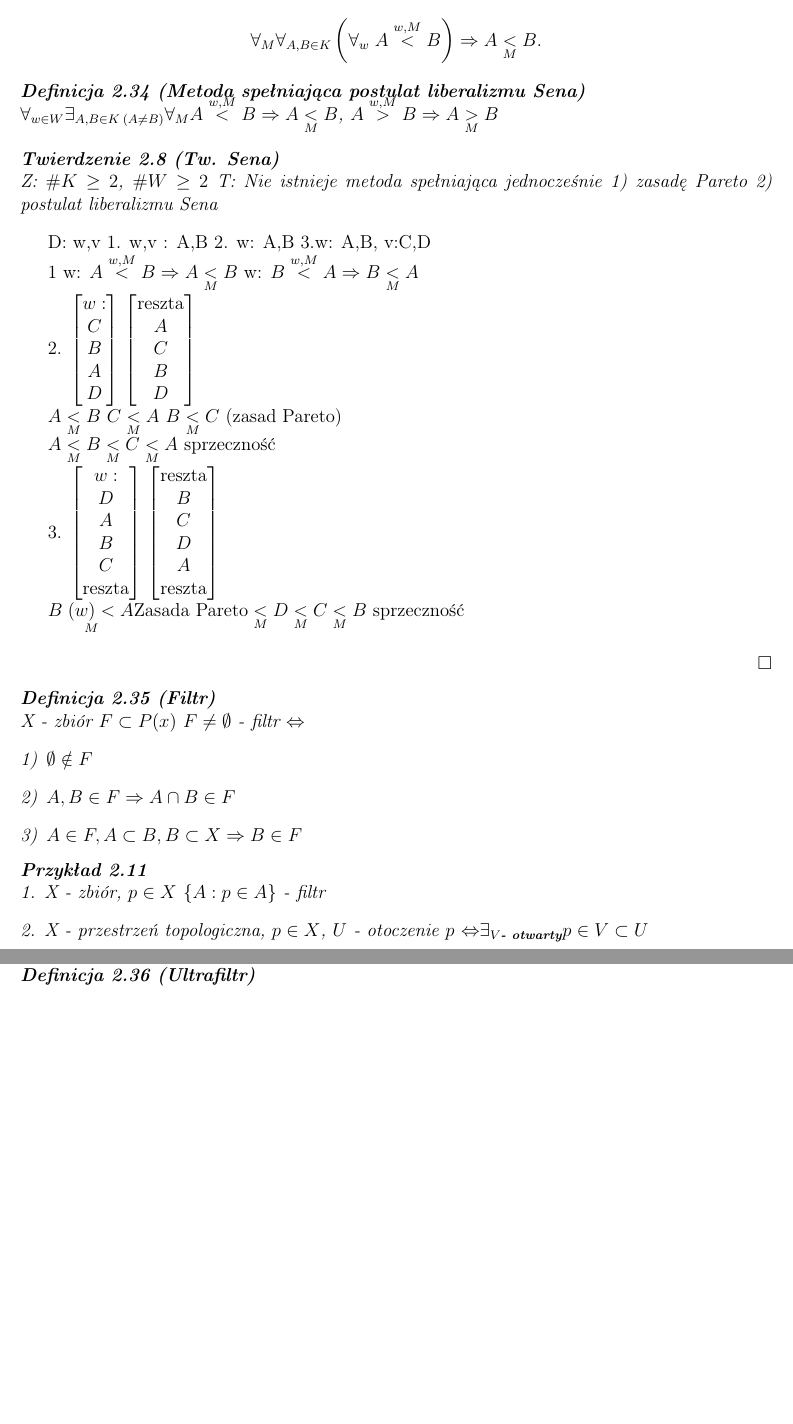
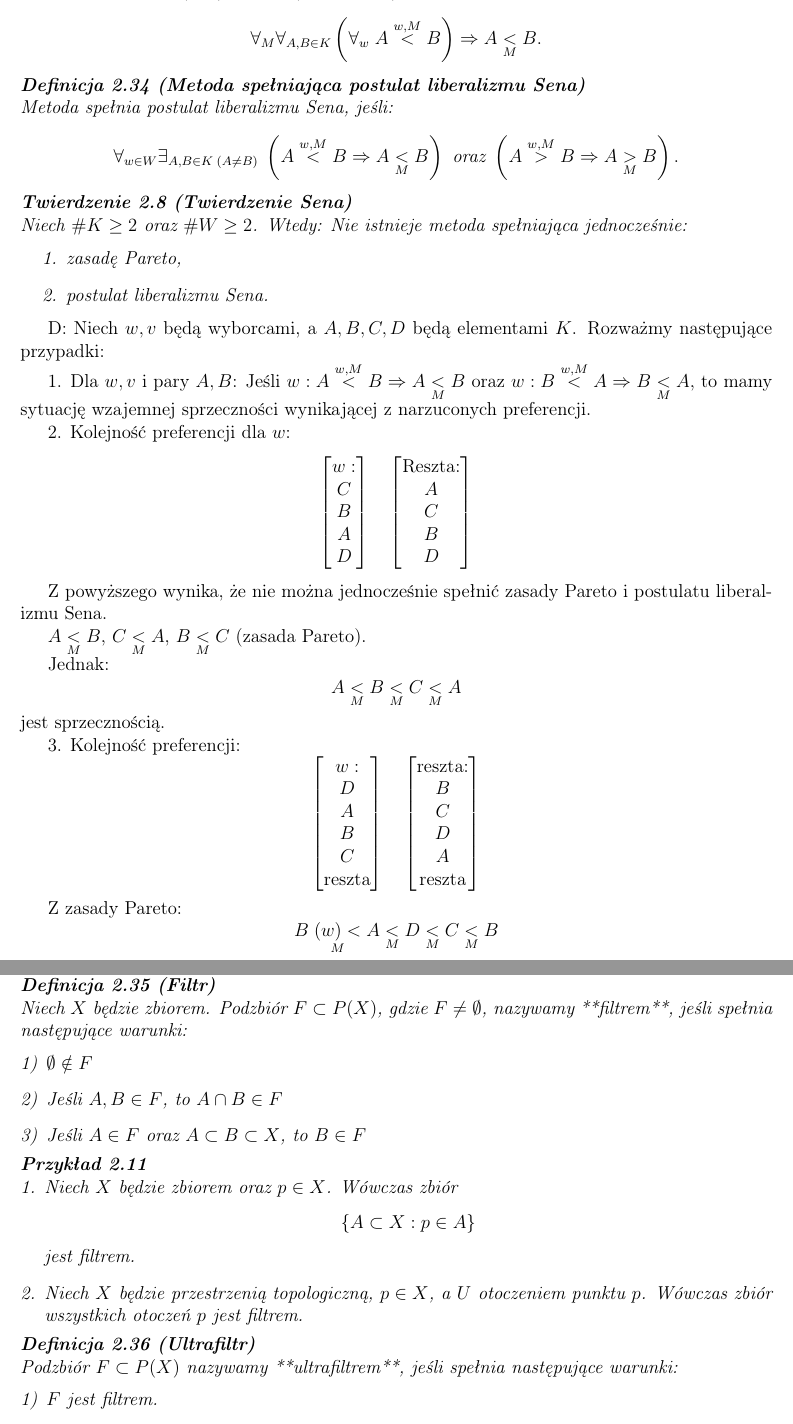
Before and after one commit to TabakaSIM/Matematyczne-aspekty-wybor-w, a LaTeX document (wyklad.tex): two parts of pages 24 and 25 of 26 before the commit and two parts of pages 24 and 25 of 27 after it, joined at a grey line, cut so that both start at the same text, the shorter picture padded with empty space. Compiled offline with pdfLaTeX.

Commit message:
Update 2.12.2024

```diff
--- a/wyklad.tex
+++ b/wyklad.tex
@@ -1429,81 +1429,107 @@ $$
 	\end{definition}
 
 	\begin{definition}[Metoda spełniająca postulat liberalizmu Sena]
-		$\forall_{w\in W}\exists_{A,B\in K\: (A\neq B)} \forall_M A\overset{w,M}{<}B \Rightarrow A\underset{M}{<}B$, $A\overset{w,M}{>}B\Rightarrow A\underset{M}{>}B$
-	\end{definition}
-
-	\begin{theorem}[Tw. Sena]
-		Z: $\# K\geq 2$, $\# W \geq 2$
-		T: Nie istnieje metoda spełniająca jednocześnie
-		1) zasadę Pareto
-		2) postulat liberalizmu Sena
+		Metoda spełnia postulat liberalizmu Sena, jeśli:
+		\[
+		\forall_{w \in W} \exists_{A, B \in K \; (A \neq B)} \; \left( A \overset{w, M}{<} B \Rightarrow A \underset{M}{<} B \right) \text{ oraz } \left( A \overset{w, M}{>} B \Rightarrow A \underset{M}{>} B \right).
+		\]
+	\end{definition}
+
+	\begin{theorem}[Twierdzenie Sena]
+		Niech $\# K \geq 2$ oraz $\# W \geq 2$. Wtedy:
+		Nie istnieje metoda spełniająca jednocześnie:
+		\begin{enumerate}
+			\item zasadę Pareto,
+			\item postulat liberalizmu Sena.
+		\end{enumerate}
 	\end{theorem}
 
-	D: w,v
-	1. w,v : A,B
-	2. w: A,B
-	3.w: A,B, v:C,D
-
-	1 w: $A\overset{w,M}{<}B\Rightarrow A\underset{M}{<}B$
-	w: $B\overset{w,M}{<}A\Rightarrow B\underset{M}{<}A$
-
-	2. $\begin{bmatrix}
+	D: Niech $w, v$ będą wyborcami, a $A, B, C, D$ będą elementami $K$. Rozważmy następujące przypadki:
+
+		1. Dla $w, v$ i pary $A, B$:
+		Jeśli $w : A \overset{w, M}{<} B \Rightarrow A \underset{M}{<} B$ oraz $w : B \overset{w, M}{<} A \Rightarrow B \underset{M}{<} A$, to mamy sytuację wzajemnej sprzeczności wynikającej z narzuconych preferencji.
+
+		2. Kolejność preferencji dla $w$:
+		\[
+		\begin{bmatrix}
 			w:\\
 			C\\
 			B\\
 			A\\
-		D\\
-	\end{bmatrix}$ $\begin{bmatrix}
-	\text{reszta}\\
+			D
+		\end{bmatrix}
+		\quad
+		\begin{bmatrix}
+			\text{Reszta:}\\
 			A\\
 			C\\
 			B\\
-	D\\
-	\end{bmatrix}$
-
-
-
-	$A\underset{M}{<}B$ $C\underset{M}{<}A$ $B\underset{M}{<}C$ (zasad Pareto)
-
-	$A\underset{M}{<}B\underset{M}{<}C\underset{M}{<}A$ sprzeczność
-
-	3. $\begin{bmatrix}
+			D
+		\end{bmatrix}
+		\]
+
+		Z powyższego wynika, że nie można jednocześnie spełnić zasady Pareto i postulatu liberalizmu Sena.
+
+
+
+
+	$A \underset{M}{<} B$, $C \underset{M}{<} A$, $B \underset{M}{<} C$ (zasada Pareto).
+
+	Jednak:
+	\[
+	A \underset{M}{<} B \underset{M}{<} C \underset{M}{<} A
+	\]
+	jest sprzecznością.
+
+	3. Kolejność preferencji:
+	\[
+	\begin{bmatrix}
 		w:\\
 		D\\
 		A\\
 		B\\
 		C\\
 		\text{reszta}\\
-	\end{bmatrix}$ $\begin{bmatrix}
-		\text{reszta}\\
+	\end{bmatrix}
+	\quad
+	\begin{bmatrix}
+		\text{reszta:}\\
 		B\\
 		C\\
 		D\\
 		A\\
 		\text{reszta}
-	\end{bmatrix}$
-
-	$B\underset{M}{(w)<}A\text{Zasada Pareto}\underset{M}{ <}D\underset{M}{<}C\underset{M}{<}B$ sprzeczność
-
+	\end{bmatrix}
+	\]
+
+	Z zasady Pareto:
+	\[
+	B \underset{M}{(w)<} A \underset{M}{<} D \underset{M}{<} C \underset{M}{<} B
+	\]
+	co prowadzi do sprzeczności.
 	\begin{flushright}$\square$\end{flushright}
-
 			\begin{definition}[Filtr]
-		X - zbiór
-		$F\subset P(x)$ $F\neq \emptyset$ - filtr \witw
+				Niech $X$ będzie zbiorem. Podzbiór $F \subset P(X)$, gdzie $F \neq \emptyset$, nazywamy **filtrem**, jeśli spełnia następujące warunki:
 				\begin{enumerate}[1)]
 					\item $\emptyset \notin F$
-			\item $A,B \in F \Rightarrow A \cap B \in F$
-			\item $A\in F, A\subset B, B\subset X \Rightarrow B\in F$
+					\item Jeśli $A, B \in F$, to $A \cap B \in F$
+					\item Jeśli $A \in F$ oraz $A \subset B \subset X$, to $B \in F$
 				\end{enumerate}
 			\end{definition}
 
 			\begin{example}
 				\begin{enumerate}[1.]
-			\item X - zbiór, $p \in X$
-			$\{A: p\in A \}$ - filtr
-			\item X - przestrzeń topologiczna, $p\in X$, $U$ - otoczenie $p$ \witw $\exists_{V\textbf{- otwarty}} p\in V\subset U$
+					\item Niech $X$ będzie zbiorem oraz $p \in X$. Wówczas zbiór
+					\[
+					\{A \subset X : p \in A \}
+					\]
+					jest filtrem.
+					\item Niech $X$ będzie przestrzenią topologiczną, $p \in X$, a $U$ otoczeniem punktu $p$. Wówczas zbiór wszystkich otoczeń $p$ jest filtrem.
 				\end{enumerate}
 			\end{example}
+
 			\begin{definition}[Ultrafiltr]
-		$F\subset P(X)$ - ultrafiltr \witw
+				Podzbiór $F \subset P(X)$ nazywamy **ultrafiltrem**, jeśli spełnia następujące warunki:
 				\begin{enumerate}[1)]
+					\item $F$ jest filtrem.
+					\item Dla każdego $A \subset X$ zachodzi dokładnie jedno z dwóch: $A \in F$ albo $X \setminus A \in F$.
```
Also changed, not shown: wyklad.pdf, wyklad.tex (152 more changed lines). Lines whose indentation alone changed are shown as unchanged.
